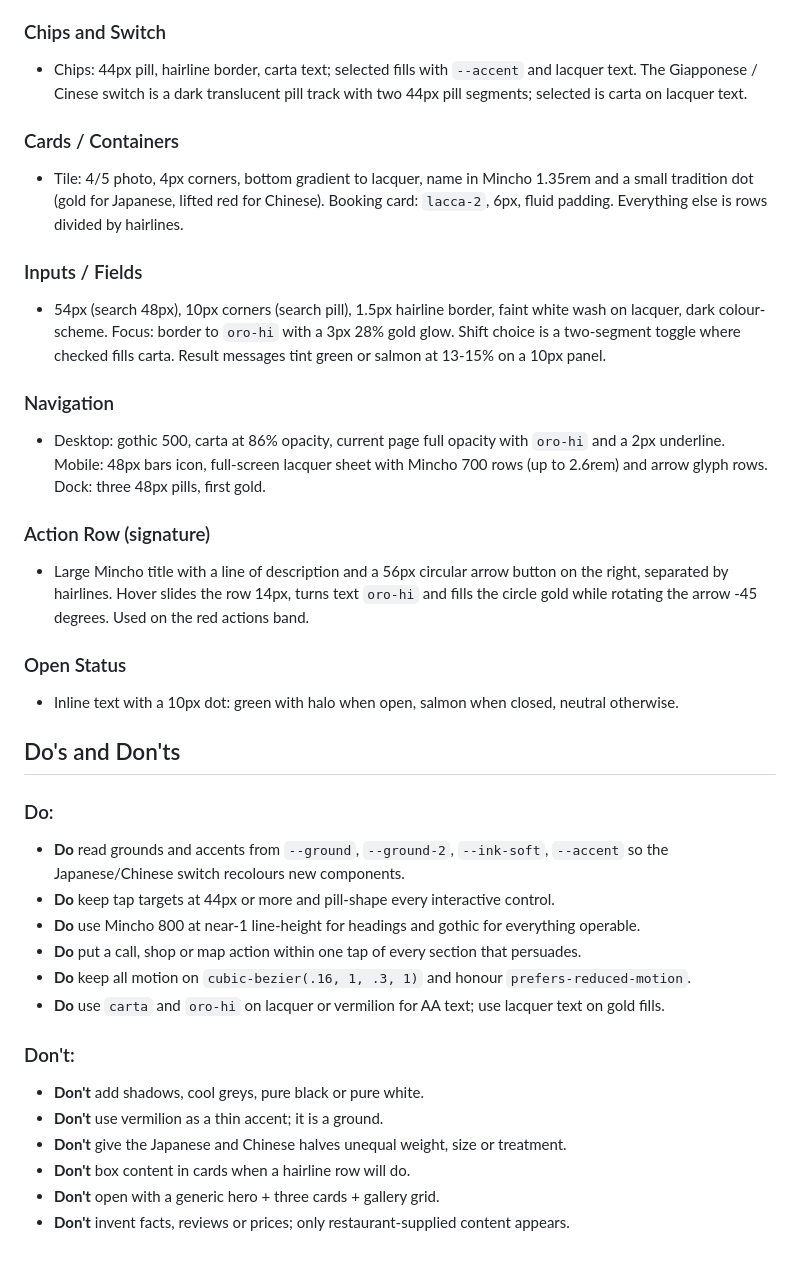
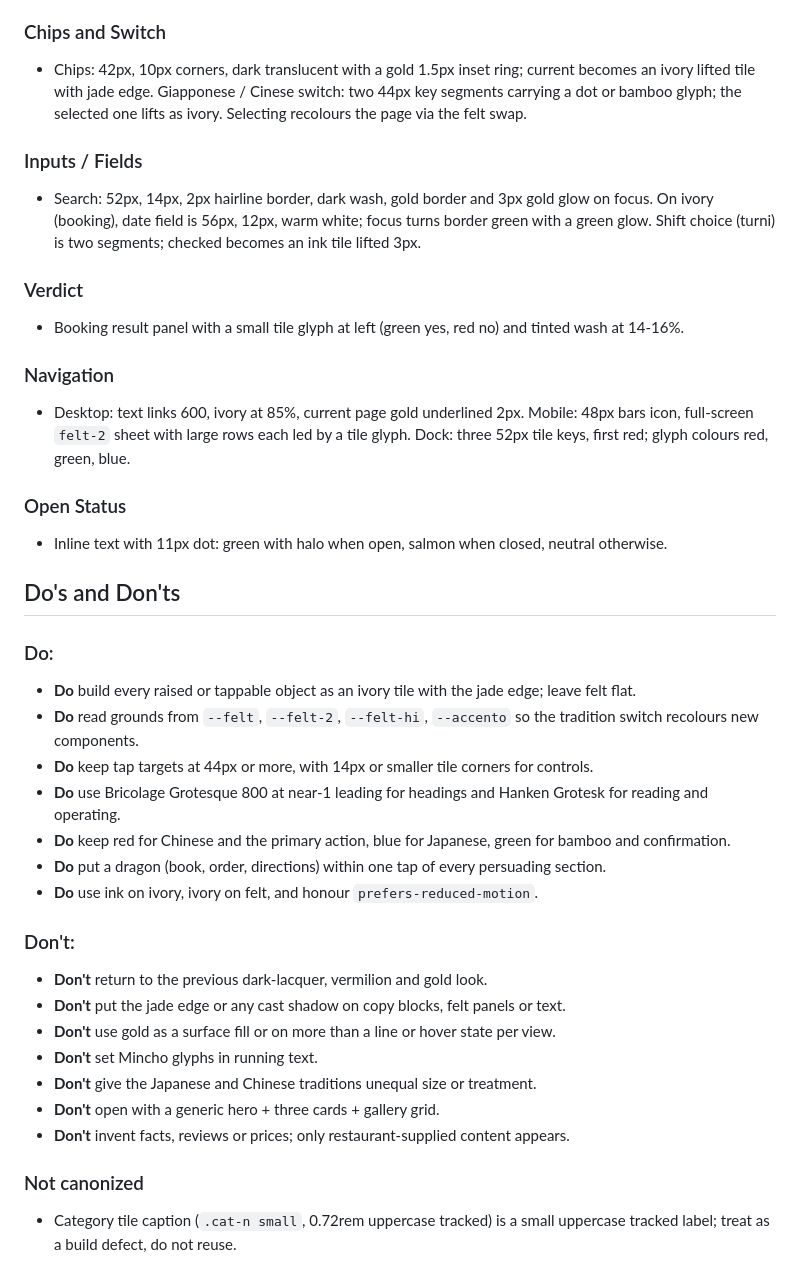
Before and after one commit to mattiacoltelli-source/Bracciali, a Markdown page: DESIGN.md, the part around one of its changes. Drawn GitHub-style.

```diff
--- a/DESIGN.md
+++ b/DESIGN.md
@@ -186,36 +252,38 @@ Two silhouettes. Controls (buttons, chips, switch, search, map pill, dock action
 
 ### Chips and Switch
-- Chips: 44px pill, hairline border, carta text; selected fills with `--accent` and lacquer text. The Giapponese / Cinese switch is a dark translucent pill track with two 44px pill segments; selected is carta on lacquer text.
-
-### Cards / Containers
-- Tile: 4/5 photo, 4px corners, bottom gradient to lacquer, name in Mincho 1.35rem and a small tradition dot (gold for Japanese, lifted red for Chinese). Booking card: `lacca-2`, 6px, fluid padding. Everything else is rows divided by hairlines.
+- Chips: 42px, 10px corners, dark translucent with a gold 1.5px inset ring; current becomes an ivory lifted tile with jade edge. Giapponese / Cinese switch: two 44px key segments carrying a dot or bamboo glyph; the selected one lifts as ivory. Selecting recolours the page via the felt swap.
 
 ### Inputs / Fields
-- 54px (search 48px), 10px corners (search pill), 1.5px hairline border, faint white wash on lacquer, dark colour-scheme. Focus: border to `oro-hi` with a 3px 28% gold glow. Shift choice is a two-segment toggle where checked fills carta. Result messages tint green or salmon at 13-15% on a 10px panel.
+- Search: 52px, 14px, 2px hairline border, dark wash, gold border and 3px gold glow on focus. On ivory (booking), date field is 56px, 12px, warm white; focus turns border green with a green glow. Shift choice (turni) is two segments; checked becomes an ink tile lifted 3px.
+
+### Verdict
+- Booking result panel with a small tile glyph at left (green yes, red no) and tinted wash at 14-16%.
 
 ### Navigation
-- Desktop: gothic 500, carta at 86% opacity, current page full opacity with `oro-hi` and a 2px underline. Mobile: 48px bars icon, full-screen lacquer sheet with Mincho 700 rows (up to 2.6rem) and arrow glyph rows. Dock: three 48px pills, first gold.
-
-### Action Row (signature)
-- Large Mincho title with a line of description and a 56px circular arrow button on the right, separated by hairlines. Hover slides the row 14px, turns text `oro-hi` and fills the circle gold while rotating the arrow -45 degrees. Used on the red actions band.
+- Desktop: text links 600, ivory at 85%, current page gold underlined 2px. Mobile: 48px bars icon, full-screen `felt-2` sheet with large rows each led by a tile glyph. Dock: three 52px tile keys, first red; glyph colours red, green, blue.
 
 ### Open Status
-- Inline text with a 10px dot: green with halo when open, salmon when closed, neutral otherwise.
+- Inline text with 11px dot: green with halo when open, salmon when closed, neutral otherwise.
 
 ## Do's and Don'ts
 
 ### Do:
-- **Do** read grounds and accents from `--ground`, `--ground-2`, `--ink-soft`, `--accent` so the Japanese/Chinese switch recolours new components.
-- **Do** keep tap targets at 44px or more and pill-shape every interactive control.
-- **Do** use Mincho 800 at near-1 line-height for headings and gothic for everything operable.
-- **Do** put a call, shop or map action within one tap of every section that persuades.
-- **Do** keep all motion on `cubic-bezier(.16, 1, .3, 1)` and honour `prefers-reduced-motion`.
-- **Do** use `carta` and `oro-hi` on lacquer or vermilion for AA text; use lacquer text on gold fills.
+- **Do** build every raised or tappable object as an ivory tile with the jade edge; leave felt flat.
+- **Do** read grounds from `--felt`, `--felt-2`, `--felt-hi`, `--accento` so the tradition switch recolours new components.
+- **Do** keep tap targets at 44px or more, with 14px or smaller tile corners for controls.
+- **Do** use Bricolage Grotesque 800 at near-1 leading for headings and Hanken Grotesk for reading and operating.
+- **Do** keep red for Chinese and the primary action, blue for Japanese, green for bamboo and confirmation.
+- **Do** put a dragon (book, order, directions) within one tap of every persuading section.
+- **Do** use ink on ivory, ivory on felt, and honour `prefers-reduced-motion`.
 
 ### Don't:
-- **Don't** add shadows, cool greys, pure black or pure white.
-- **Don't** use vermilion as a thin accent; it is a ground.
-- **Don't** give the Japanese and Chinese halves unequal weight, size or treatment.
-- **Don't** box content in cards when a hairline row will do.
+- **Don't** return to the previous dark-lacquer, vermilion and gold look.
+- **Don't** put the jade edge or any cast shadow on copy blocks, felt panels or text.
+- **Don't** use gold as a surface fill or on more than a line or hover state per view.
+- **Don't** set Mincho glyphs in running text.
+- **Don't** give the Japanese and Chinese traditions unequal size or treatment.
 - **Don't** open with a generic hero + three cards + gallery grid.
 - **Don't** invent facts, reviews or prices; only restaurant-supplied content appears.
+
+### Not canonized
+- Category tile caption (`.cat-n small`, 0.72rem uppercase tracked) is a small uppercase tracked label; treat as a build defect, do not reuse.
```
Also changed, not shown: other parts of DESIGN.md (+170 -104 lines).
